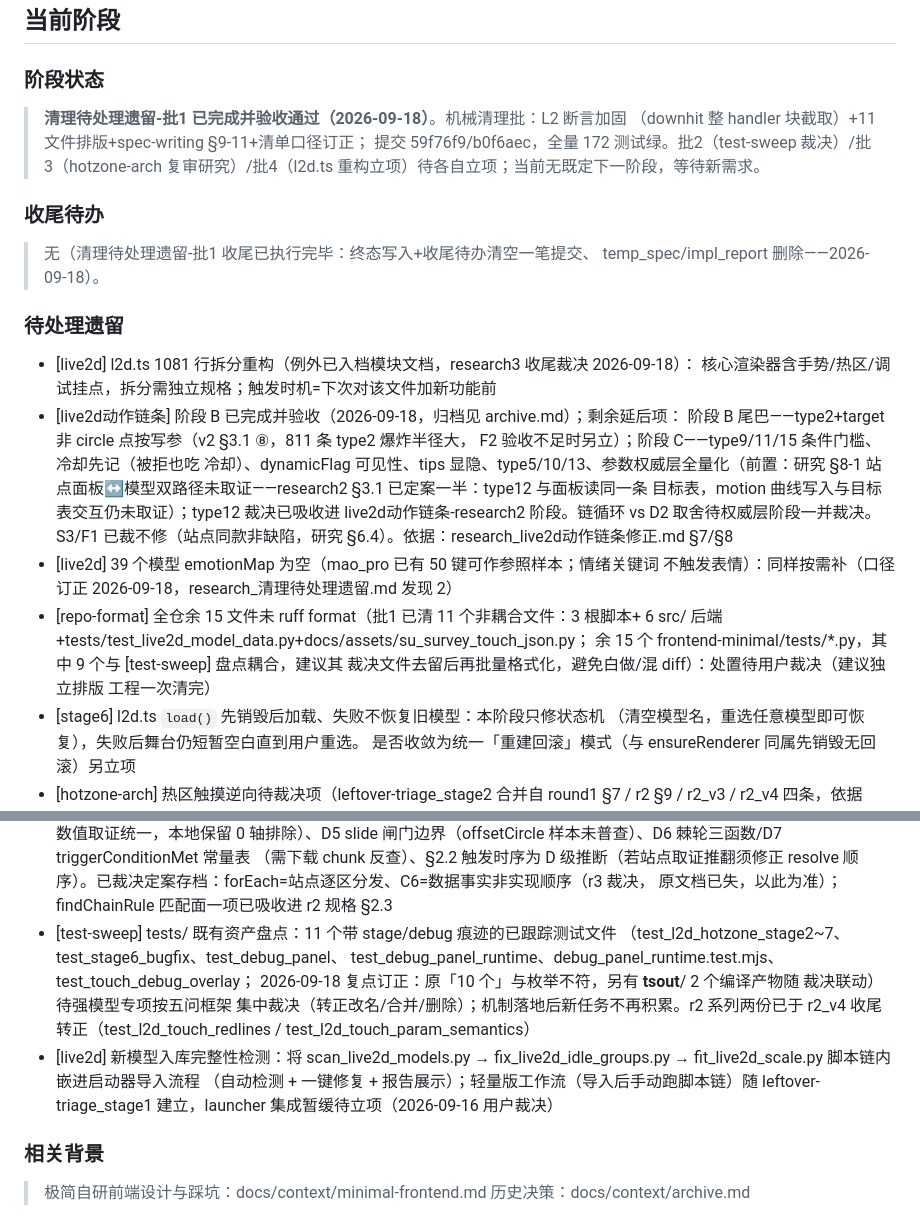
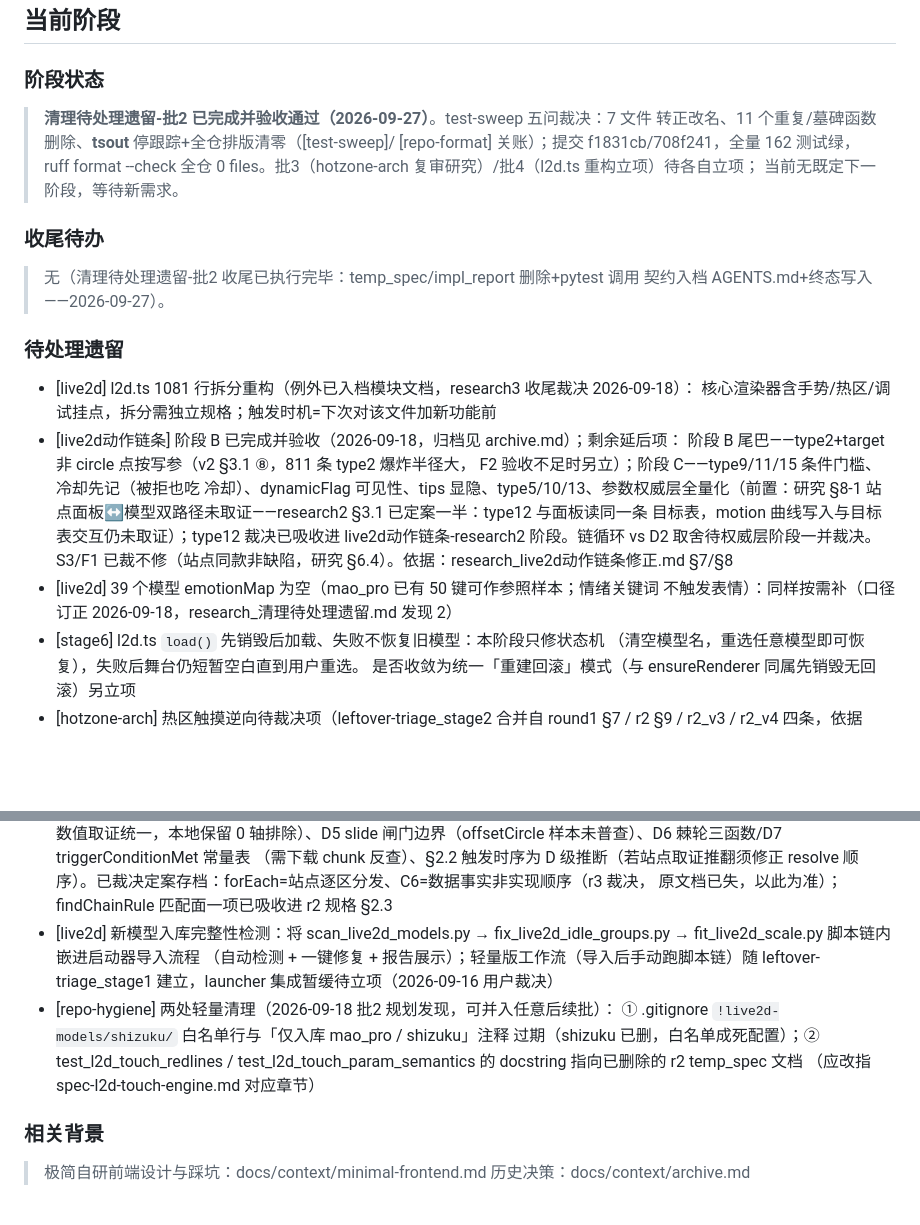
Before and after one commit to yancheng1018/Local-LLM-Voice-Avatar, a Markdown page: docs/context/current-work.md, 2 parts joined by grey strips. Drawn GitHub-style; blank space fills up the shorter version.

Commit message:
docs(context): 清理待处理遗留-批2 收尾——终态写入+收尾待办清空+pytest 调用契约入档

```diff
--- a/docs/context/current-work.md
+++ b/docs/context/current-work.md
@@ -1,14 +1,15 @@
 ## 当前阶段
 
 ### 阶段状态
-> **清理待处理遗留-批1 已完成并验收通过（2026-09-18）**。机械清理批：L2 断言加固
-> （downhit 整 handler 块截取）+11 文件排版+spec-writing §9-11+清单口径订正；
-> 提交 59f76f9/b0f6aec，全量 172 测试绿。批2（test-sweep 裁决）/批3（hotzone-arch
-> 复审研究）/批4（l2d.ts 重构立项）待各自立项；当前无既定下一阶段，等待新需求。
+> **清理待处理遗留-批2 已完成并验收通过（2026-09-27）**。test-sweep 五问裁决：7 文件
+> 转正改名、11 个重复/墓碑函数删除、__tsout__ 停跟踪+全仓排版清零（[test-sweep]/
+> [repo-format] 关账）；提交 f1831cb/708f241，全量 162 测试绿，ruff format --check
+> 全仓 0 files。批3（hotzone-arch 复审研究）/批4（l2d.ts 重构立项）待各自立项；
+> 当前无既定下一阶段，等待新需求。
 
 ### 收尾待办
-> 无（清理待处理遗留-批1 收尾已执行完毕：终态写入+收尾待办清空一笔提交、
-> temp_spec/impl_report 删除——2026-09-18）。
+> 无（清理待处理遗留-批2 收尾已执行完毕：temp_spec/impl_report 删除+pytest 调用
+> 契约入档 AGENTS.md+终态写入——2026-09-27）。
 
 ### 待处理遗留
 
@@ -24,11 +25,6 @@
   S3/F1 已裁不修（站点同款非缺陷，研究 §6.4）。依据：research_live2d动作链条修正.md §7/§8
 - [live2d] 39 个模型 emotionMap 为空（mao_pro 已有 50 键可作参照样本；情绪关键词
   不触发表情）：同样按需补（口径订正 2026-09-18，research_清理待处理遗留.md 发现 2）
-- [repo-format] 全仓余 15 文件未 ruff format（批1 已清 11 个非耦合文件：3 根脚本+
-  6 src/ 后端+tests/test_live2d_model_data.py+docs/assets/su_survey_touch_json.py；
-  余 15 个 frontend-minimal/tests/*.py，其中 9 个与 [test-sweep] 盘点耦合，建议其
-  裁决文件去留后再批量格式化，避免白做/混 diff）：处置待用户裁决（建议独立排版
-  工程一次清完）
 - [stage6] l2d.ts `load()` 先销毁后加载、失败不恢复旧模型：本阶段只修状态机
   （清空模型名，重选任意模型即可恢复），失败后舞台仍短暂空白直到用户重选。
   是否收敛为统一「重建回滚」模式（与 ensureRenderer 同属先销毁无回滚）另立项
@@ -46,17 +42,15 @@
   （需下载 chunk 反查）、§2.2 触发时序为 D 级推断（若站点取证推翻须修正 resolve
   顺序）。已裁决定案存档：forEach=站点逐区分发、C6=数据事实非实现顺序（r3 裁决，
   原文档已失，以此为准）；findChainRule 匹配面一项已吸收进 r2 规格 §2.3
-- [test-sweep] tests/ 既有资产盘点：11 个带 stage/debug 痕迹的已跟踪测试文件
-  （test_l2d_hotzone_stage2~7、test_stage6_bugfix、test_debug_panel、
-  test_debug_panel_runtime、debug_panel_runtime.test.mjs、test_touch_debug_overlay；
-  2026-09-18 复点订正：原「10 个」与枚举不符，另有 __tsout__/ 2 个编译产物随
-  裁决联动）待强模型专项按五问框架
-  集中裁决（转正改名/合并/删除）；机制落地后新任务不再积累。r2 系列两份已于
-  r2_v4 收尾转正（test_l2d_touch_redlines / test_l2d_touch_param_semantics）
 - [live2d] 新模型入库完整性检测：将 scan_live2d_models.py →
   fix_live2d_idle_groups.py → fit_live2d_scale.py 脚本链内嵌进启动器导入流程
   （自动检测 + 一键修复 + 报告展示）；轻量版工作流（导入后手动跑脚本链）随
   leftover-triage_stage1 建立，launcher 集成暂缓待立项（2026-09-16 用户裁决）
+- [repo-hygiene] 两处轻量清理（2026-09-18 批2 规划发现，可并入任意后续批）：
+  ① .gitignore `!live2d-models/shizuku/` 白名单行与「仅入库 mao_pro / shizuku」注释
+  过期（shizuku 已删，白名单成死配置）；② test_l2d_touch_redlines /
+  test_l2d_touch_param_semantics 的 docstring 指向已删除的 r2 temp_spec 文档
+  （应改指 spec-l2d-touch-engine.md 对应章节）
 
 ### 相关背景
 > 极简自研前端设计与踩坑：docs/context/minimal-frontend.md
```
Also changed, not shown: AGENTS.md (+1 -0 lines).
